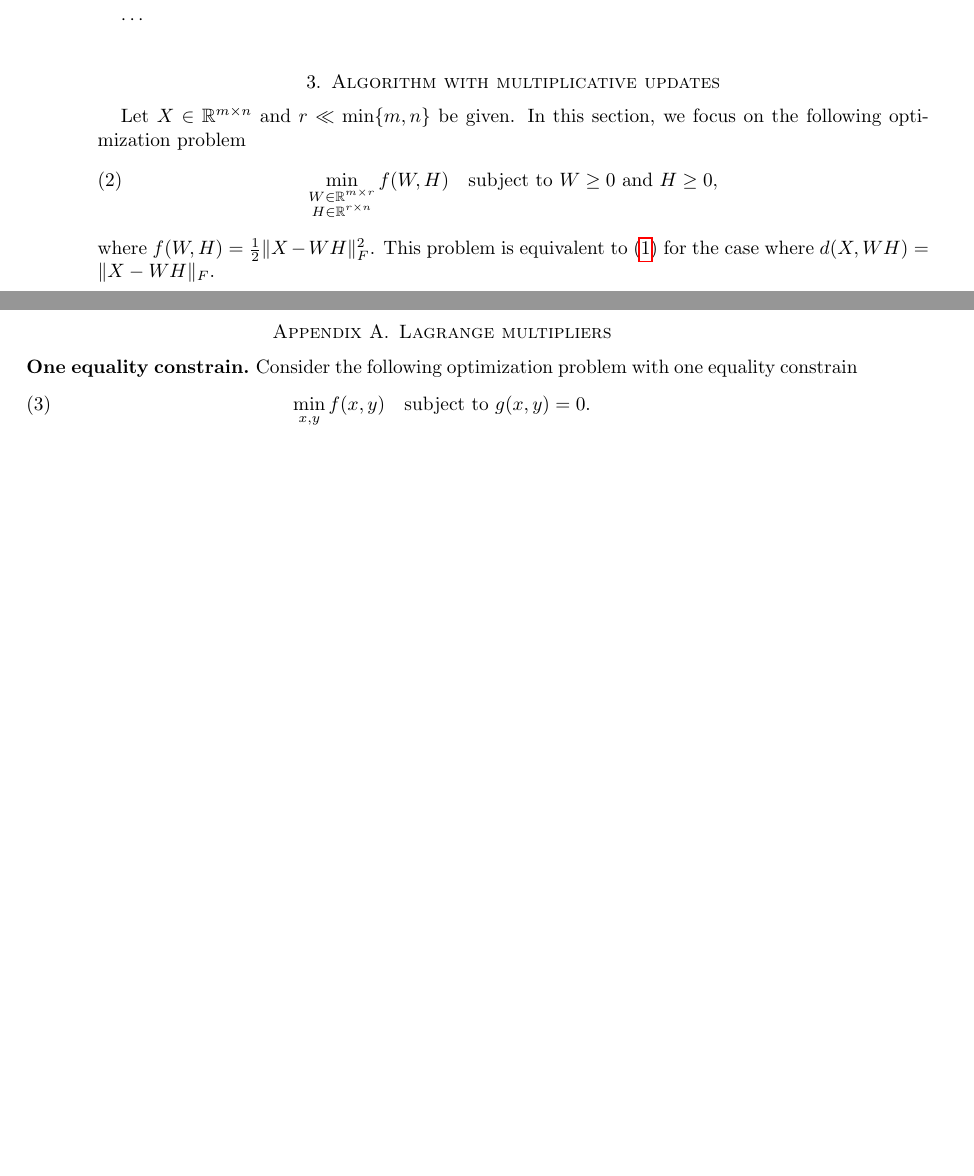
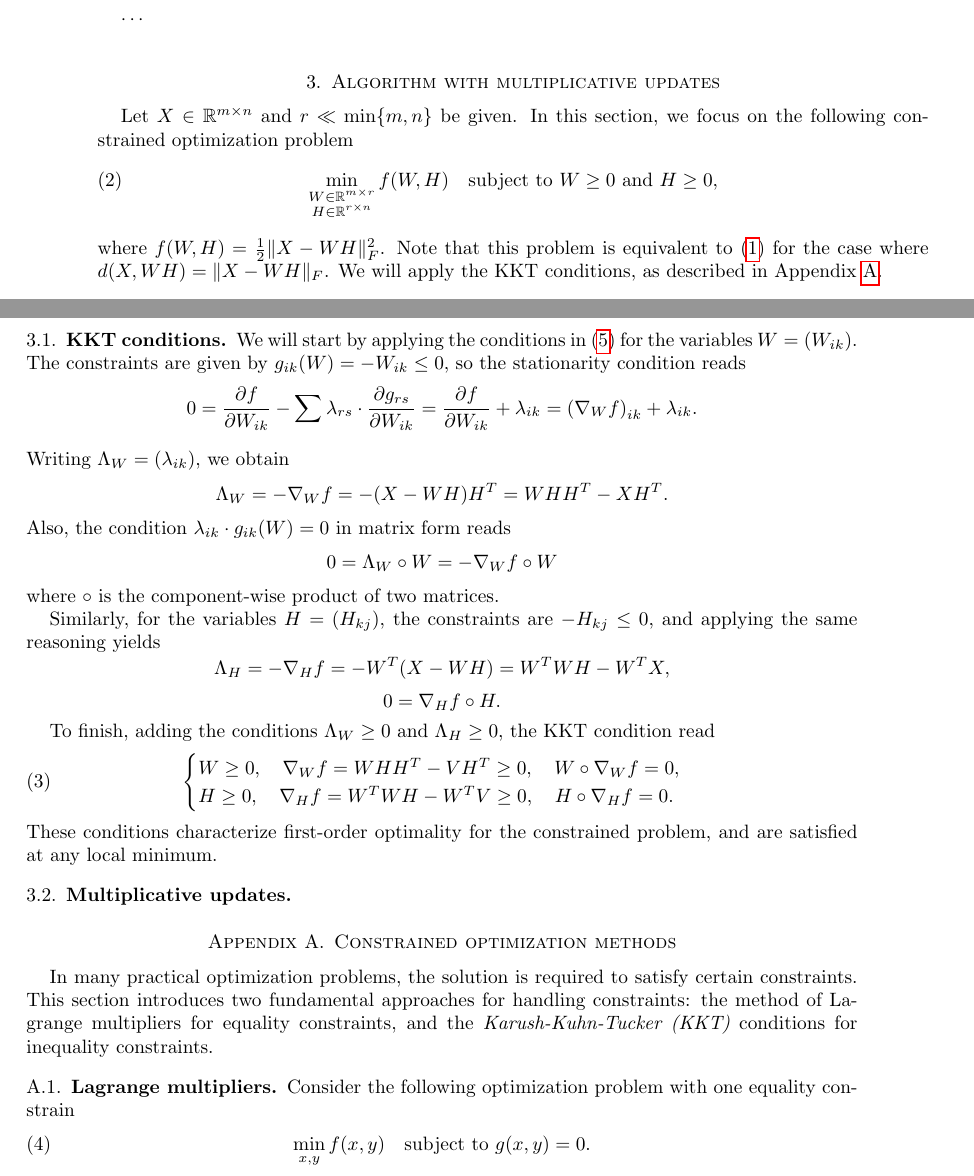
Before and after one commit to sofillav/nmf_project, a LaTeX paper (report.tex): two parts of pages 2 and 3 of 4 before the commit and two parts of pages 2 and 3 of 5 after it, joined at a grey line, cut so that both start at the same text, the shorter picture padded with empty space. Compiled offline with pdfLaTeX.

Commit message:
KKT conditions

```diff
--- a/report.tex
+++ b/report.tex
@@ -97,18 +97,58 @@ $\cdots$
 
 \section{Algorithm with multiplicative updates} \label{NMF_algorithm}
 
-Let $X\in\R^{m\times n}$ and $r \ll\min\{m,n\}$ be given. In this section, we focus on the following optimization problem
+Let $X\in\R^{m\times n}$ and $r \ll\min\{m,n\}$ be given. In this section, we focus on the following constrained optimization problem
 \begin{equation}
     \label{optimization_problem_frobenius}
     \min_{\substack{W \in \mathbb{R}^{m \times r} \\ H \in \mathbb{R}^{r \times n}}} f(W,H) \quad \text{subject to } W \geq 0 \text{ and } H \geq 0,
 \end{equation}
-where $f(W,H)= \frac{1}{2} \|X-WH\|_F^2$. This problem is equivalent to \eqref{optimization_problem} for the case where $d(X,WH)= \|X-WH\|_F$.
+where $f(W,H)= \frac{1}{2} \|X-WH\|_F^2$. Note that this problem is equivalent to \eqref{optimization_problem} for the case where $d(X,WH)= \|X-WH\|_F$. We will apply the KKT conditions, as described in Appendix~\ref{constrained_optimization_methods}.
+
+\subsection{KKT conditions}
+
+We will start by applying the conditions in \eqref{KKT_conditions} for the variables $W=(W_{ik})$. The constraints are given by $g_{ik}(W)= -W_{ik}\leq 0$, so the stationarity condition reads
+\[
+    0= \frac{\partial f}{\partial W_{ik}} -\sum_{} \lambda_{rs}\cdot \frac{\partial g_{rs}}{\partial W_{ik}} = \frac{\partial f}{\partial W_{ik}} +\lambda_{ik}= \left(\nabla_W f\right)_{ik} +\lambda_{ik}.
+\]
+Writing $\Lambda_W=(\lambda_{ik})$, we obtain
+\[
+    \Lambda_W= -\nabla_W f= -(X-WH)H^T= WHH^T -XH^T.
+\]
+Also, the condition $\lambda_{ik}\cdot g_{ik}(W)=0$ in matrix form reads
+\[
+    0= \Lambda_W\circ W= -\nabla_W f\circ W
+\]
+where $\circ$ is the component-wise product of two matrices.
+
+Similarly, for the variables $H=(H_{kj})$, the constraints are $-H_{kj}\leq 0$, and applying the same reasoning yields
+\[
+    \Lambda_H= -\nabla_H f= -W^T(X-WH)= W^TWH -W^TX,
+\]
+\[
+    0= \nabla_H f\circ H.
+\]
+
+To finish, adding the conditions $\Lambda_W\geq 0$ and $\Lambda_H\geq 0$, the KKT condition read
+\begin{equation}
+    \begin{cases}
+        W \geq 0,\quad \nabla_W f = WHH^T - VH^T \geq 0,\quad W \circ \nabla_W f = 0, \\
+        H \geq 0,\quad \nabla_H f = W^TWH - W^TV \geq 0,\quad H \circ \nabla_H f = 0.
+    \end{cases}
+\end{equation}
+These conditions characterize first-order optimality for the constrained problem, and are satisfied at any local minimum.
+
+\subsection{Multiplicative updates}
+
+
+
 
 \appendix
 
-\section{Lagrange multipliers}
+\section{Constrained optimization methods}\label{constrained_optimization_methods}
 
-\paragraph{\bf One equality constrain}
+In many practical optimization problems, the solution is required to satisfy certain constraints. This section introduces two fundamental approaches for handling constraints: the method of Lagrange multipliers for equality constraints, and the {\it Karush-Kuhn-Tucker (KKT)} conditions for inequality constraints.
+
+\subsection{Lagrange multipliers}
 
 Consider the following optimization problem with one equality constrain
 \begin{equation}
```
Also changed, not shown: report.pdf, report.tex (13 more changed lines).
